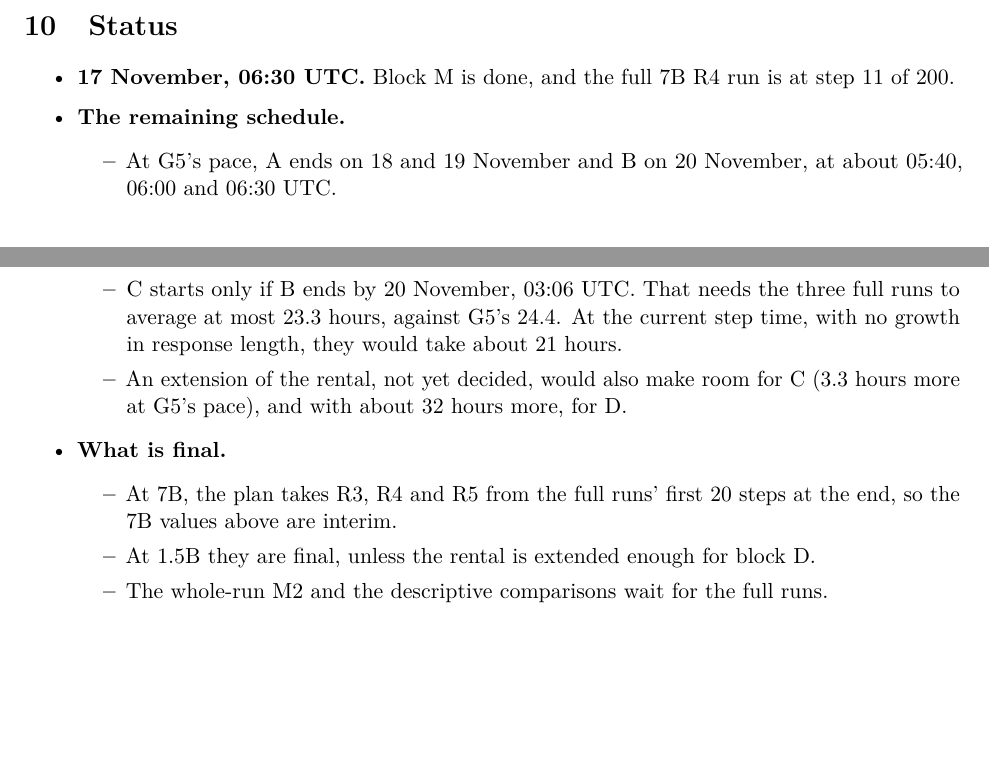
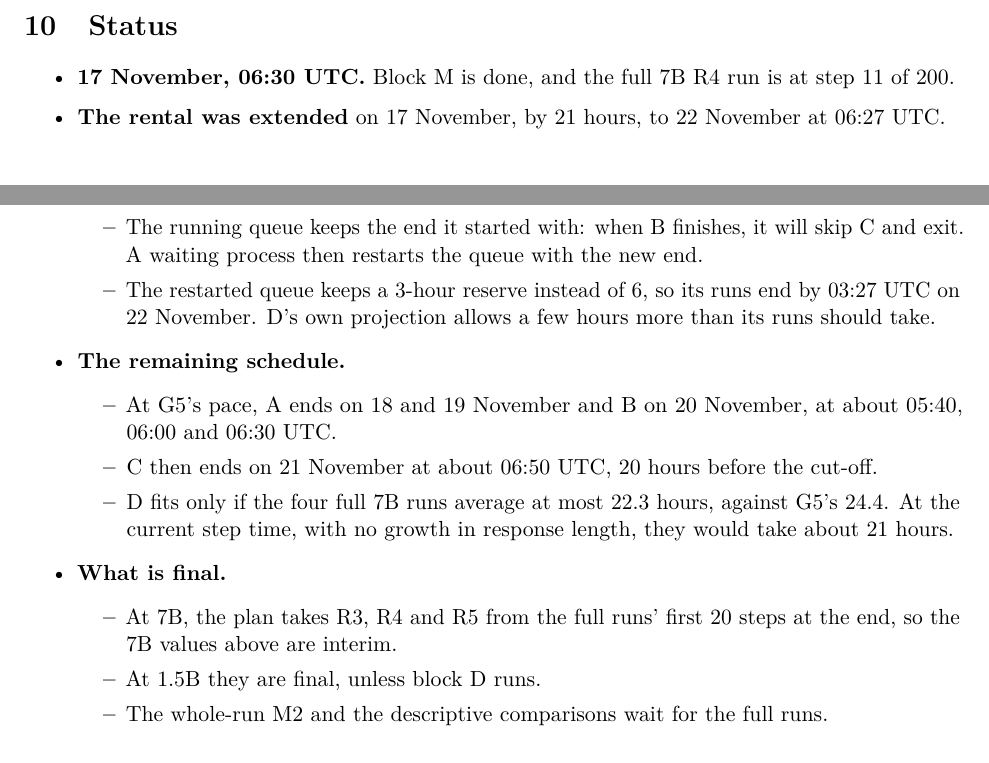
Before and after one commit to minhqngo/qurl-theory, a LaTeX document (latex/p1_s4.tex): two parts of pages 9 and 10 of 10, joined at a grey line, cut so that both start at the same text, the shorter picture padded with empty space. Compiled offline with pdfLaTeX.

Commit message:
S4: the rental extended to 22 November, and how to extend safely
The lease now ends on 2026-11-22 at 06:27 UTC, 21 hours later.
- latex/p1_s4.tex: the new dates, and the status.
  - The running queue keeps its old end: it will skip C when B
    finishes, and a waiter then restarts it with the new end and a
    3-hour reserve.
  - At G5's pace, C now ends about 20 hours before the cut-off.
  - D fits only if the four full 7B runs average at most 22.3 hours.
- README: a status line, and "Extending the rental".
  - The guarded waiter command.
  - Why a second queue.sh must never run beside the first.
  - Why queue.sh must be replaced by cp + mv, never overwritten in
    place, while a queue runs.

Co-Authored-By: Claude Opus 5.5 <noreply@anthropic.com>

```diff
--- a/latex/p1_s4.tex
+++ b/latex/p1_s4.tex
@@ -298,16 +298,21 @@ Size & R3 & R4 & R5 & R6 & R4/R3 (registered)\\
 \section{Status}\label{sec:status}
 \begin{itemize}
 \item \textbf{17 November, 06:30 UTC.} Block M is done, and the full 7B R4 run is at step 11 of 200.
+\item \textbf{The rental was extended} on 17 November, by 21 hours, to 22 November at 06:27 UTC.
+  \begin{itemize}
+  \item The running queue keeps the end it started with: when B finishes, it will skip C and exit. A waiting process then restarts the queue with the new end.
+  \item The restarted queue keeps a 3-hour reserve instead of 6, so its runs end by 03:27 UTC on 22 November. D's own projection allows a few hours more than its runs should take.
+  \end{itemize}
 \item \textbf{The remaining schedule.}
   \begin{itemize}
   \item At G5's pace, A ends on 18 and 19 November and B on 20 November, at about 05:40, 06:00 and 06:30 UTC.
-  \item C starts only if B ends by 20 November, 03:06 UTC. That needs the three full runs to average at most 23.3 hours, against G5's 24.4. At the current step time, with no growth in response length, they would take about 21 hours.
-  \item An extension of the rental, not yet decided, would also make room for C (3.3 hours more at G5's pace), and with about 32 hours more, for D.
+  \item C then ends on 21 November at about 06:50 UTC, 20 hours before the cut-off.
+  \item D fits only if the four full 7B runs average at most 22.3 hours, against G5's 24.4. At the current step time, with no growth in response length, they would take about 21 hours.
   \end{itemize}
 \item \textbf{What is final.}
   \begin{itemize}
   \item At 7B, the plan takes R3, R4 and R5 from the full runs' first 20 steps at the end, so the 7B values above are interim.
-  \item At 1.5B they are final, unless the rental is extended enough for block D.
+  \item At 1.5B they are final, unless block D runs.
   \item The whole-run M2 and the descriptive comparisons wait for the full runs.
   \end{itemize}
 \end{itemize}
```
Also changed, not shown: experiments/s4/README.md, latex/p1_s4.pdf, latex/p1_s4.tex (4 more changed lines).
